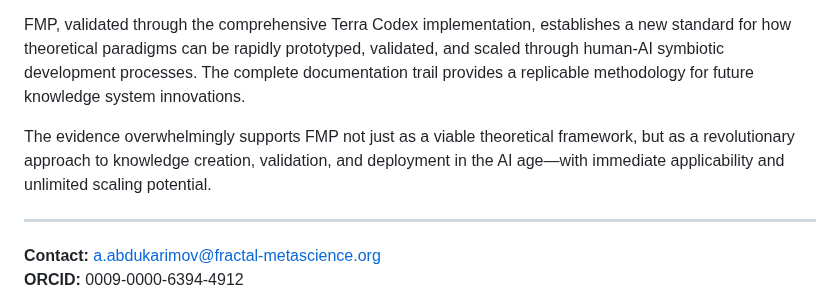
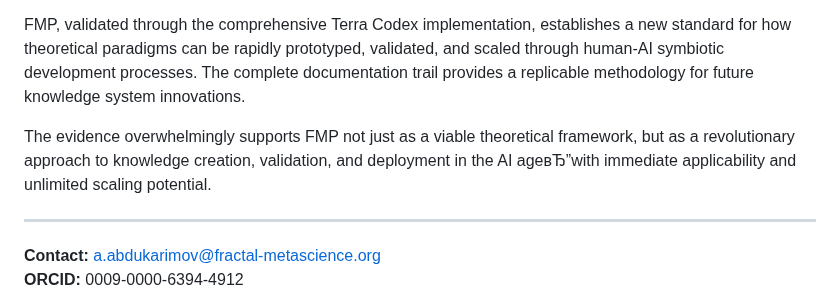
Before and after one commit to Secret-Uzbek/FMP-monograph, a Markdown page: fmp_monograph_revised.md, the part around the change. Rendered like a GitHub page.

```diff
--- a/fmp_monograph_revised.md
+++ b/fmp_monograph_revised.md
@@ -275,7 +275,7 @@ The documented evidence demonstrates FMP's capacity to address critical global c
 
 FMP, validated through the comprehensive Terra Codex implementation, establishes a new standard for how theoretical paradigms can be rapidly prototyped, validated, and scaled through human-AI symbiotic development processes. The complete documentation trail provides a replicable methodology for future knowledge system innovations.
 
-The evidence overwhelmingly supports FMP not just as a viable theoretical framework, but as a revolutionary approach to knowledge creation, validation, and deployment in the AI age—with immediate applicability and unlimited scaling potential.
+The evidence overwhelmingly supports FMP not just as a viable theoretical framework, but as a revolutionary approach to knowledge creation, validation, and deployment in the AI ageвЂ”with immediate applicability and unlimited scaling potential.
 
 ---
 **Contact:** a.abdukarimov@fractal-metascience.org
```
